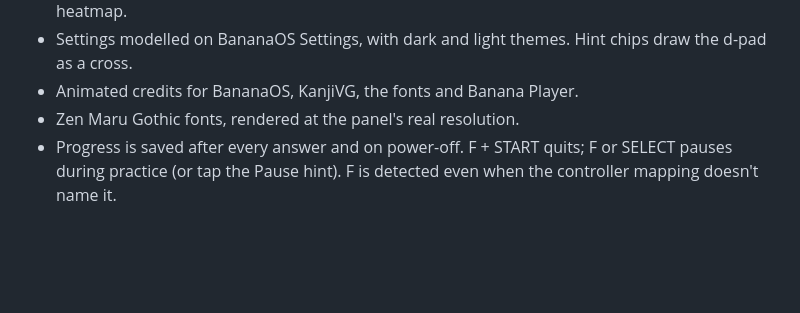
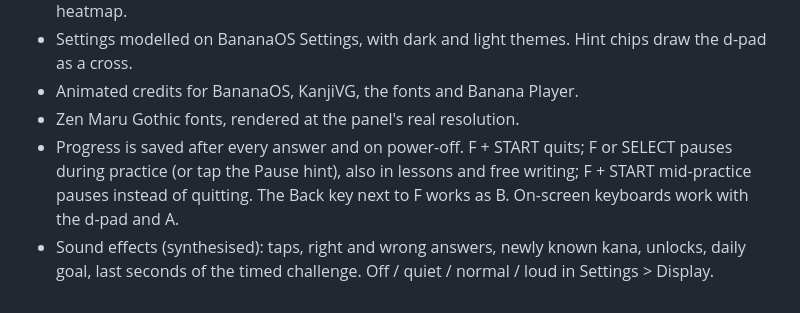
Before and after one commit to Parzival3971/banana-kana, a Markdown page: CHANGELOG.md, the part around the change. Rendered like a GitHub page; blank space fills up the shorter version.

```diff
--- a/CHANGELOG.md
+++ b/CHANGELOG.md
@@ -39,4 +39,7 @@ First release for BananaOS on the Anbernic RG DS Plus.
 - Animated credits for BananaOS, KanjiVG, the fonts and Banana Player.
 - Zen Maru Gothic fonts, rendered at the panel's real resolution.
 - Progress is saved after every answer and on power-off. F + START quits; F or SELECT pauses during practice
-  (or tap the Pause hint). F is detected even when the controller mapping doesn't name it.
+  (or tap the Pause hint), also in lessons and free writing; F + START mid-practice pauses instead of quitting.
+  The Back key next to F works as B. On-screen keyboards work with the d-pad and A.
+- Sound effects (synthesised): taps, right and wrong answers, newly known kana, unlocks, daily goal, last seconds of
+  the timed challenge. Off / quiet / normal / loud in Settings > Display.
```
Also changed, not shown: CLAUDE.md (+10 -6 lines), README.md (+7 -4 lines), docs/img/credits.png, docs/img/review.png, docs/img/type-kana.png, 9 other files.
